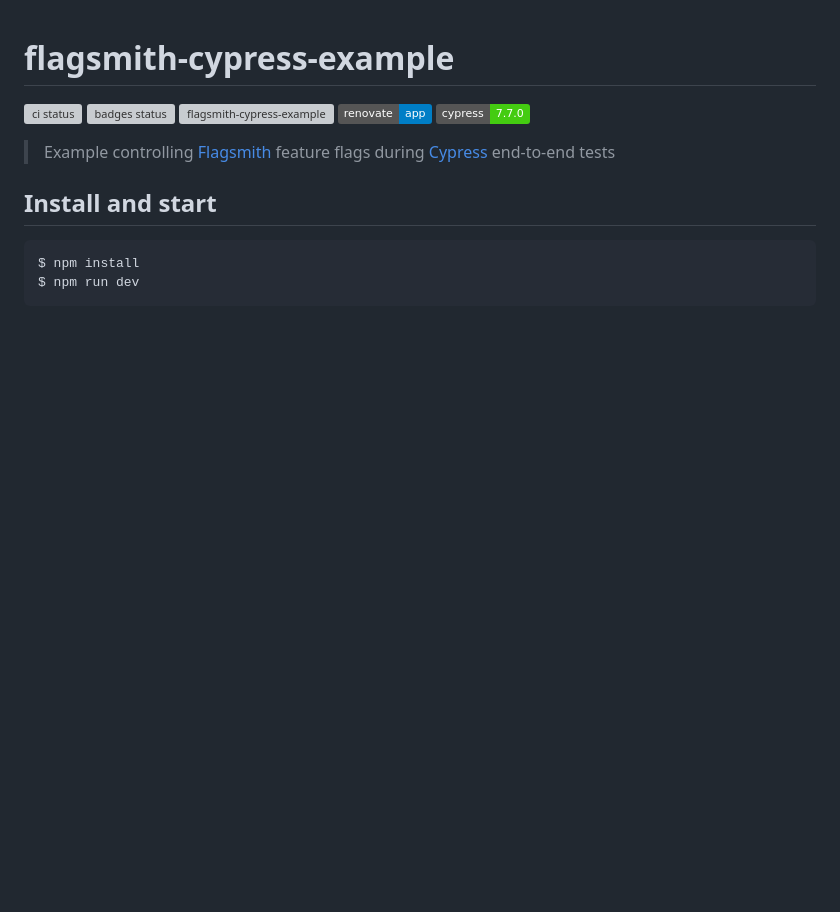
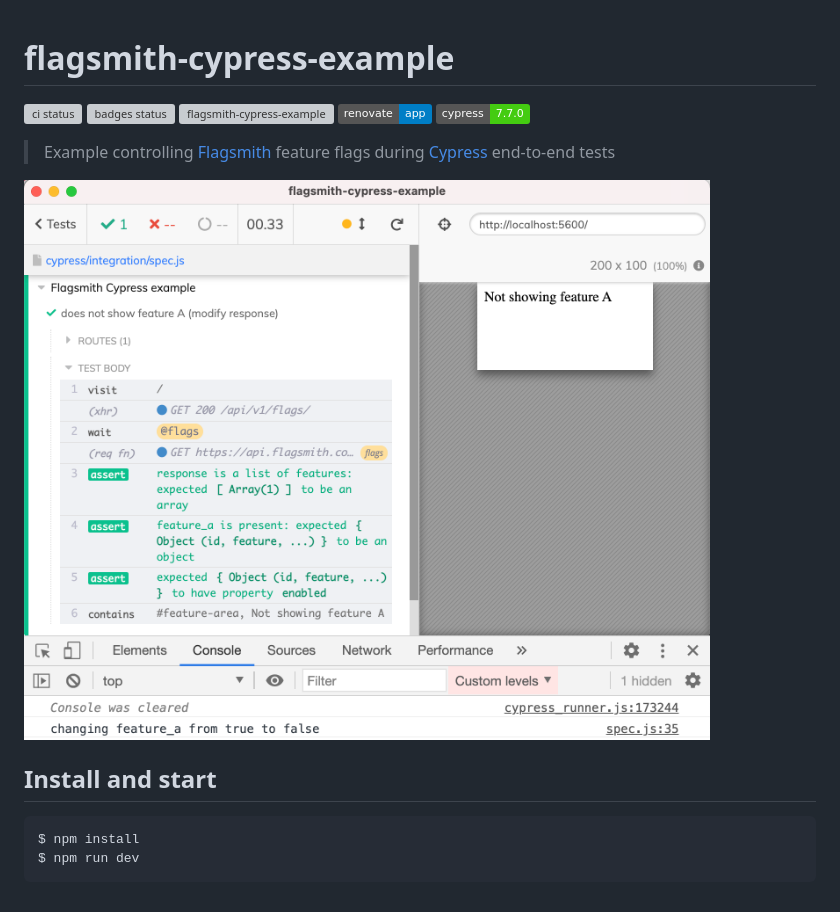
Before and after one commit to bahmutov/flagsmith-cypress-example, a Markdown page: README.md, the part around the change. GitHub-like rendering; pictures changed too: images/override.png (added); badges without logos; blank space fills up the shorter version; grey boxes are pictures that could not be loaded.

Commit message:
add image

```diff
--- a/README.md
+++ b/README.md
@@ -2,6 +2,8 @@
 [![ci status][ci image]][ci url] [![badges status][badges image]][badges url] [![flagsmith-cypress-example](https://img.shields.io/endpoint?url=https://dashboard.cypress.io/badge/detailed/m7knva/main&style=flat&logo=cypress)](https://dashboard.cypress.io/projects/m7knva/runs)
 [![renovate-app badge][renovate-badge]][renovate-app] ![cypress version](https://img.shields.io/badge/cypress-7.7.0-brightgreen)
 > Example controlling [Flagsmith](https://flagsmith.com/) feature flags during [Cypress](https://www.cypress.io) end-to-end tests
+
+![Override the feature_a flag during the test](./images/override.png)
 
 ## Install and start
 
```
